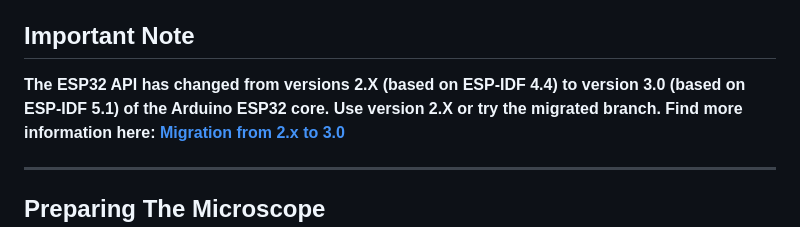
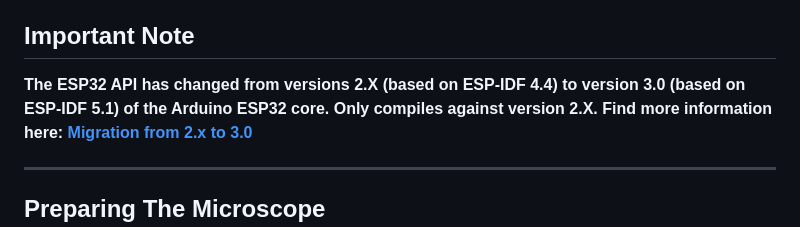
Before and after one commit to michalin/Blu-ray-Laser-Scanning-Microscope, a Markdown page: README.md, the part around the change. Rendered like a GitHub page.

Commit message:
Update README.md
Arduino ESP32 core V3.0 and newer no more supported.

```diff
--- a/README.md
+++ b/README.md
@@ -13,7 +13,7 @@ A browser-based user interface written in HTML an Java Script allows to operate
 <img src="./images/onion480x480.PNG">*Web interface of Blu-ray microscope, showing onion cells*</img>
 
 ## Important Note
-**The ESP32 API has changed from versions 2.X (based on ESP-IDF 4.4) to version 3.0 (based on ESP-IDF 5.1) of the Arduino ESP32 core. Use version 2.X or try the migrated branch.
+**The ESP32 API has changed from versions 2.X (based on ESP-IDF 4.4) to version 3.0 (based on ESP-IDF 5.1) of the Arduino ESP32 core. Only compiles against version 2.X.
 Find more information here: [Migration from 2.x to 3.0](https://docs.espressif.com/projects/arduino-esp32/en/latest/migration_guides/2.x_to_3.0.html)**
 
 ---
```
